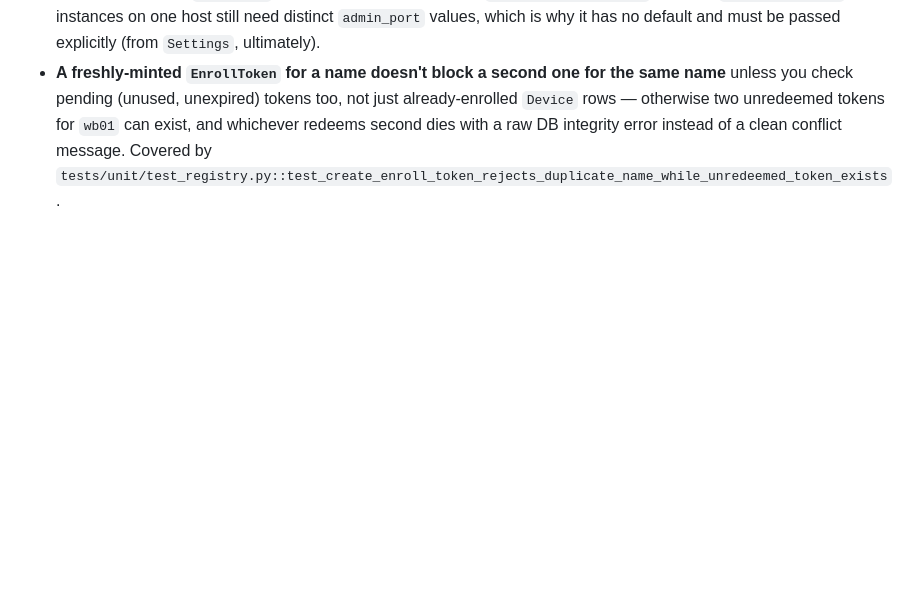
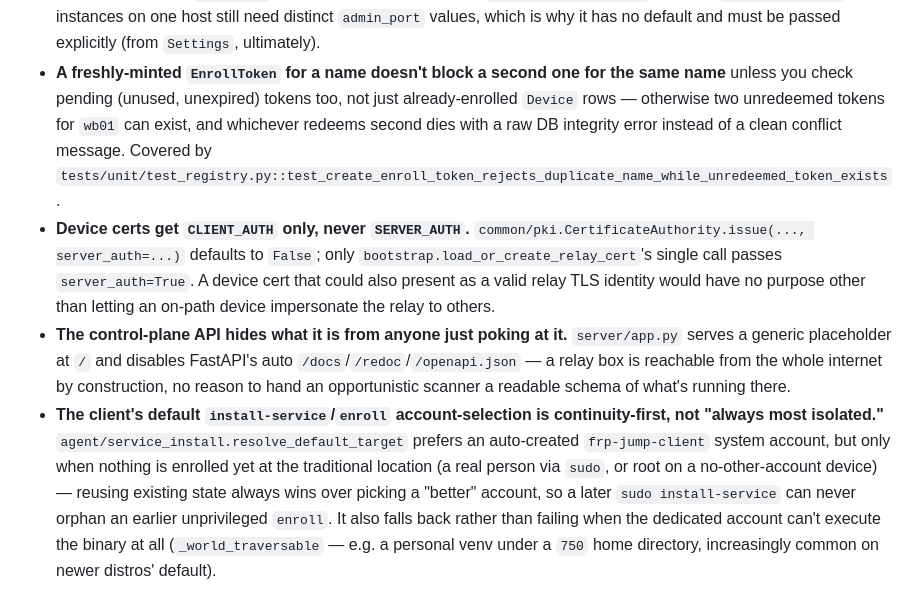
Before and after one commit to aadegtyarev/frp-jump, a Markdown page: docs/architecture.md, the part around the change. Rendered like a GitHub page; blank space fills up the shorter version.

```diff
--- a/docs/architecture.md
+++ b/docs/architecture.md
@@ -333,3 +333,25 @@ install frp-jump` never imports them.
   tokens for `wb01` can exist, and whichever redeems second dies with a
   raw DB integrity error instead of a clean conflict message. Covered by
   `tests/unit/test_registry.py::test_create_enroll_token_rejects_duplicate_name_while_unredeemed_token_exists`.
+- **Device certs get `CLIENT_AUTH` only, never `SERVER_AUTH`.**
+  `common/pki.CertificateAuthority.issue(..., server_auth=...)` defaults
+  to `False`; only `bootstrap.load_or_create_relay_cert`'s single call
+  passes `server_auth=True`. A device cert that could also present as a
+  valid relay TLS identity would have no purpose other than letting an
+  on-path device impersonate the relay to others.
+- **The control-plane API hides what it is from anyone just poking at
+  it.** `server/app.py` serves a generic placeholder at `/` and disables
+  FastAPI's auto `/docs`/`/redoc`/`/openapi.json` — a relay box is
+  reachable from the whole internet by construction, no reason to hand
+  an opportunistic scanner a readable schema of what's running there.
+- **The client's default `install-service`/`enroll` account-selection is
+  continuity-first, not "always most isolated."**
+  `agent/service_install.resolve_default_target` prefers an auto-created
+  `frp-jump-client` system account, but only when nothing is enrolled yet
+  at the traditional location (a real person via `sudo`, or root on a
+  no-other-account device) — reusing existing state always wins over
+  picking a "better" account, so a later `sudo install-service` can never
+  orphan an earlier unprivileged `enroll`. It also falls back rather than
+  failing when the dedicated account can't execute the binary at all
+  (`_world_traversable` — e.g. a personal venv under a `750` home
+  directory, increasingly common on newer distros' default).
```
Also changed, not shown: README.md (+15 -4 lines).
